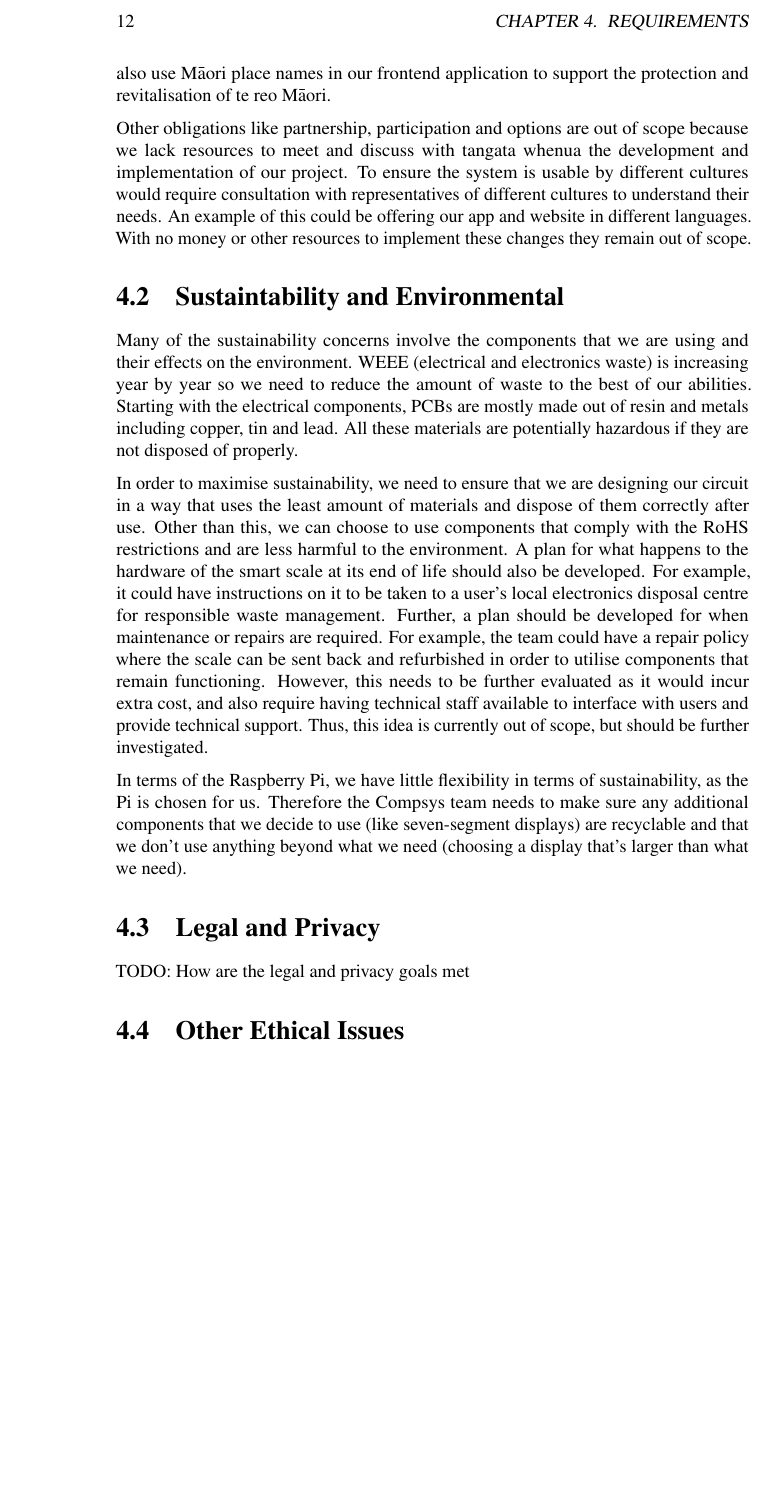
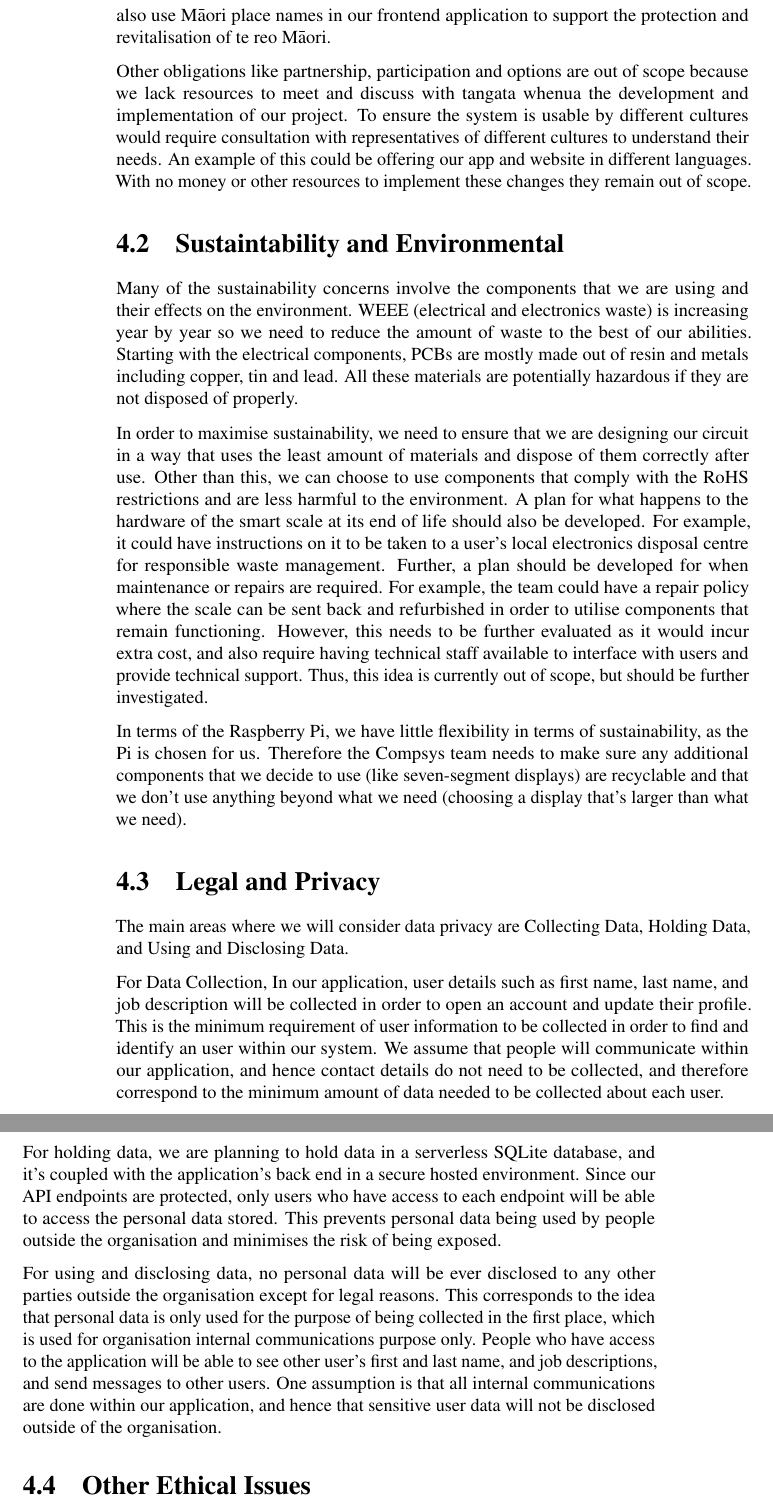
Before and after one commit to tgsmikema/Pets-Management-System, a LaTeX document (proposal/business.tex, which reads proposal/parts/business-case.tex): part of page 12 of 13 before the commit and two parts of pages 12 and 13 of 15 after it, the two joined at a grey line, cut at the place of the change, the shorter picture padded with empty space. Compiled offline with pdfLaTeX.

Commit message:
privacy
written by Mike and Qingyang

```diff
--- a/proposal/parts/business-case.tex
+++ b/proposal/parts/business-case.tex
@@ -42,7 +42,14 @@ In terms of the Raspberry Pi, we have little flexibility in terms of sustainabil
 
 \section{Legal and Privacy}
 
-TODO: How are the legal and privacy goals met
+The main areas where we will consider data privacy are Collecting Data, Holding Data, and Using and Disclosing Data.
+
+For Data Collection, In our application, user details such as first name, last name, and job description will be collected in order to open an account and update their profile. This is the minimum requirement of user information to be collected in order to find and identify an user within our system. We assume that people will communicate within our application, and hence contact details do not need to be collected, and therefore correspond to the minimum amount of data needed to be collected about each user.
+
+For holding data, we are planning to hold data in a serverless SQLite database, and it's coupled with the application's back end in a secure hosted environment. Since our API endpoints are protected, only users who have access to each endpoint will be able to access the personal data stored. This prevents personal data being used by people outside the organisation and minimises the risk of being exposed.
+
+For using and disclosing data, no personal data will be ever disclosed to any other parties outside the organisation except for legal reasons. This corresponds to the idea that personal data is only used for the purpose of being collected in the first place, which is used for organisation internal communications purpose only. People who have access to the application will be able to see other user's first and last name, and job descriptions, and send messages to other users. One assumption is that all internal communications are done within our application, and hence that sensitive user data will not be disclosed outside of the organisation.
+
 
 \section{Other Ethical Issues}
 
```
